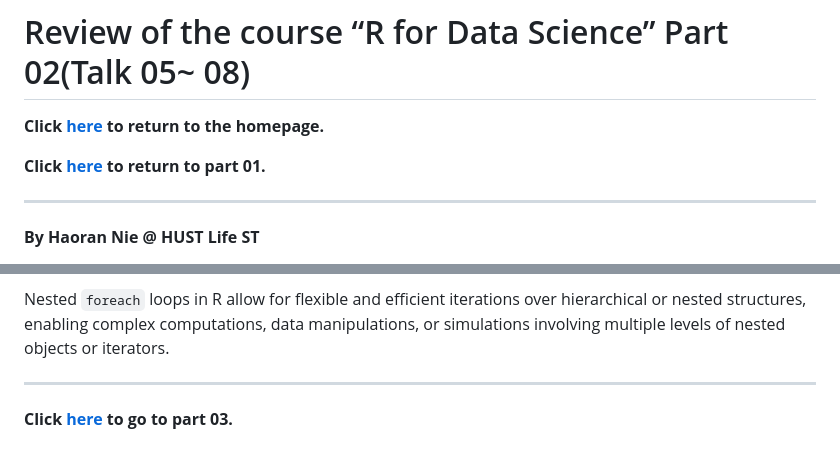
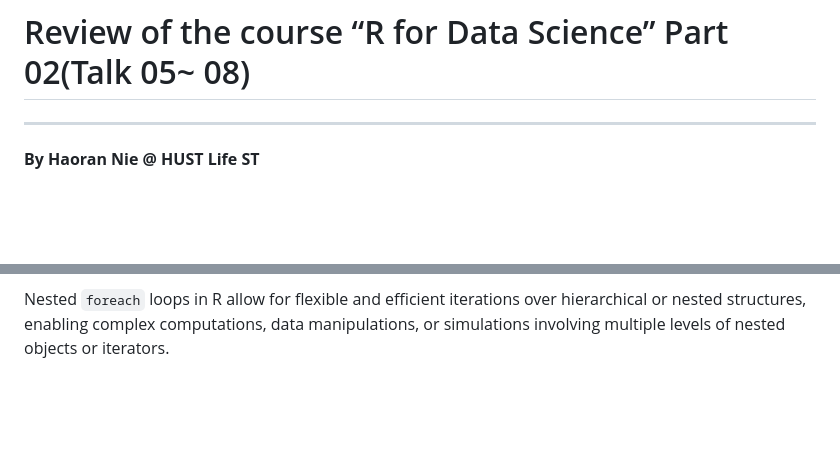
Before and after one commit to Lucas04-nhr/Review-of-R, a Markdown page: markdown/REVIEW_02_CN.md, 2 parts joined by grey strips. GitHub-like rendering; blank space fills up the shorter version.

```diff
--- a/markdown/REVIEW_02_CN.md
+++ b/markdown/REVIEW_02_CN.md
@@ -1,8 +1,4 @@
 # Review of the course “R for Data Science” Part 02(Talk 05~ 08)
-
-**<font size = 5>Click [here](./index.html) to return to the homepage.</font>**
-
-**<font size = 5>Click [here](./REVIEW_01.html) to return to part 01.</font>**
 
 ---
 
@@ -1546,9 +1542,3 @@ foreach( ... ) %:% {
    Here, it iterates over a list of matrices and then iterates over each element within the matrices to perform computations.
 
 Nested `foreach` loops in R allow for flexible and efficient iterations over hierarchical or nested structures, enabling complex computations, data manipulations, or simulations involving multiple levels of nested objects or iterators.
-
-
-
----
-
-**<font size = 5>Click [here](./REVIEW_03.html) to go to part 03.</font>**
```
